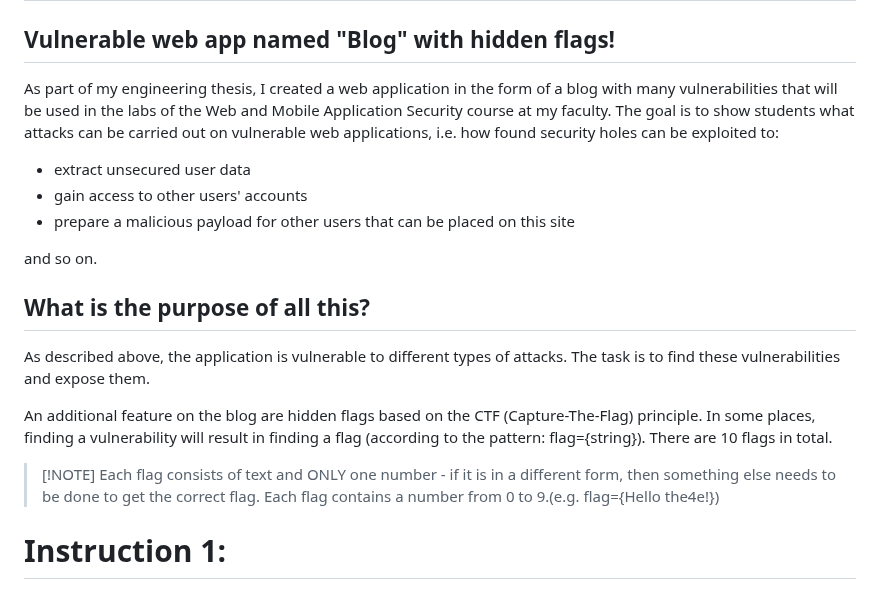
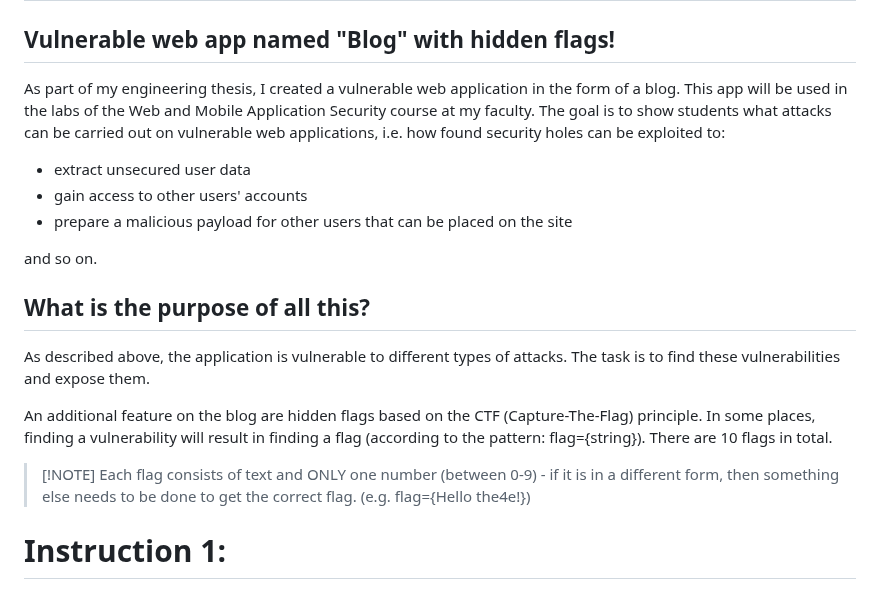
Before and after one commit to akralka/CTF_blog, a Markdown page: README.md, the part around the change. GitHub-like rendering.

```diff
--- a/README.md
+++ b/README.md
@@ -2,12 +2,12 @@
 
 ## Vulnerable web app named "Blog" with hidden flags!
 
-As part of my engineering thesis, I created a web application in the form of a blog with many vulnerabilities that will be used in the labs of the Web and Mobile Application Security course at my faculty.
+As part of my engineering thesis, I created a vulnerable web application in the form of a blog. This app will be used in the labs of the Web and Mobile Application Security course at my faculty.
 The goal is to show students what attacks can be carried out on vulnerable web applications, i.e. how found security holes can be exploited to:
 
 - extract unsecured user data
 - gain access to other users' accounts
-- prepare a malicious payload for other users that can be placed on this site
+- prepare a malicious payload for other users that can be placed on the site
 
 and so on.
 
@@ -17,7 +17,7 @@ As described above, the application is vulnerable to different types of attacks.
 
 An additional feature on the blog are hidden flags based on the CTF (Capture-The-Flag) principle. In some places, finding a vulnerability will result in finding a flag (according to the pattern: flag={string}). There are 10 flags in total.
 
-> [!NOTE] Each flag consists of text and ONLY one number - if it is in a different form, then something else needs to be done to get the correct flag. Each flag contains a number from 0 to 9.(e.g. flag={Hello the4e!})
+> [!NOTE] Each flag consists of text and ONLY one number (between 0-9) - if it is in a different form, then something else needs to be done to get the correct flag. (e.g. flag={Hello the4e!})
 
 # Instruction 1:
 1. Make sure you have `Docker` installed on your computer.
```
